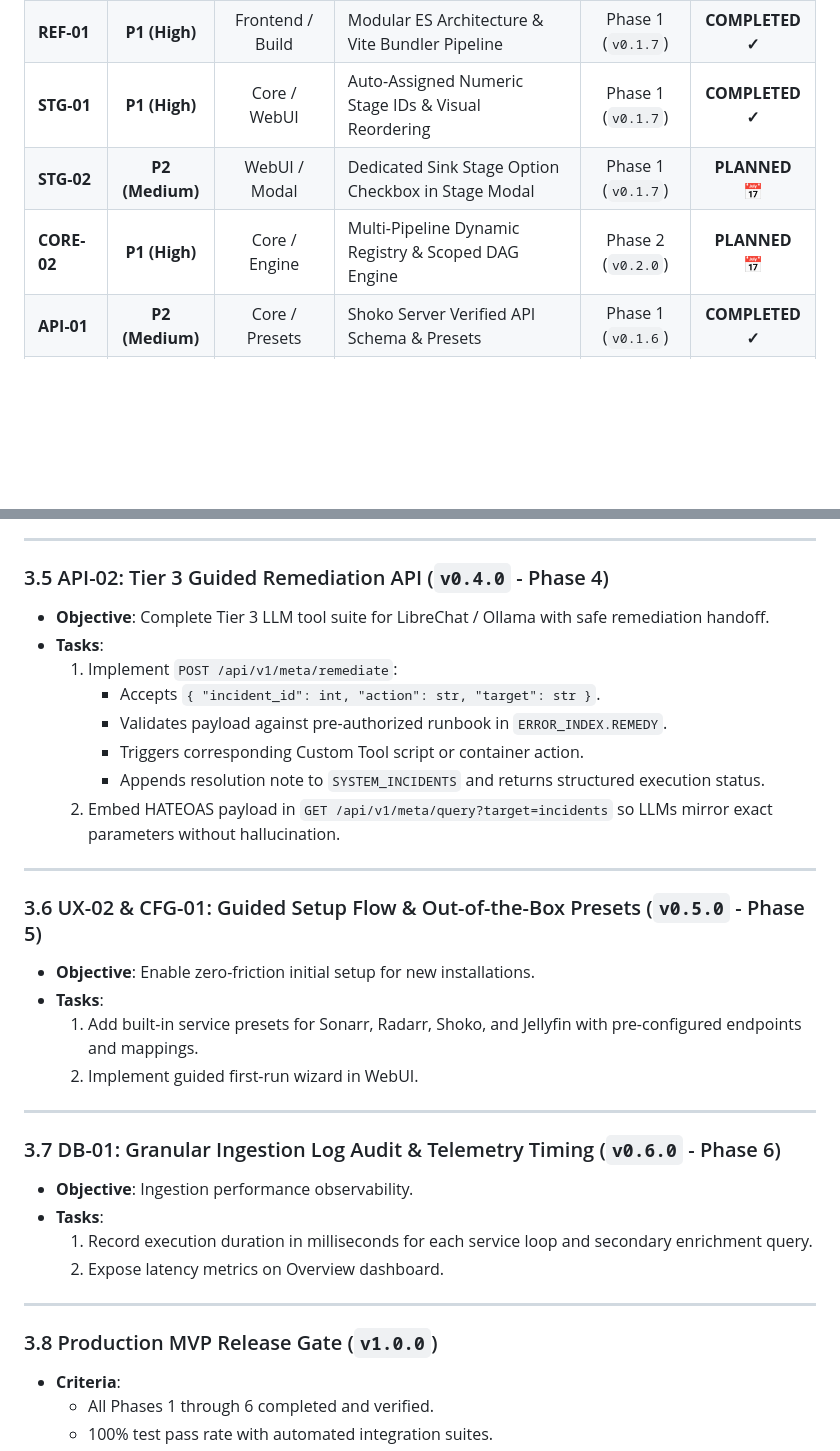
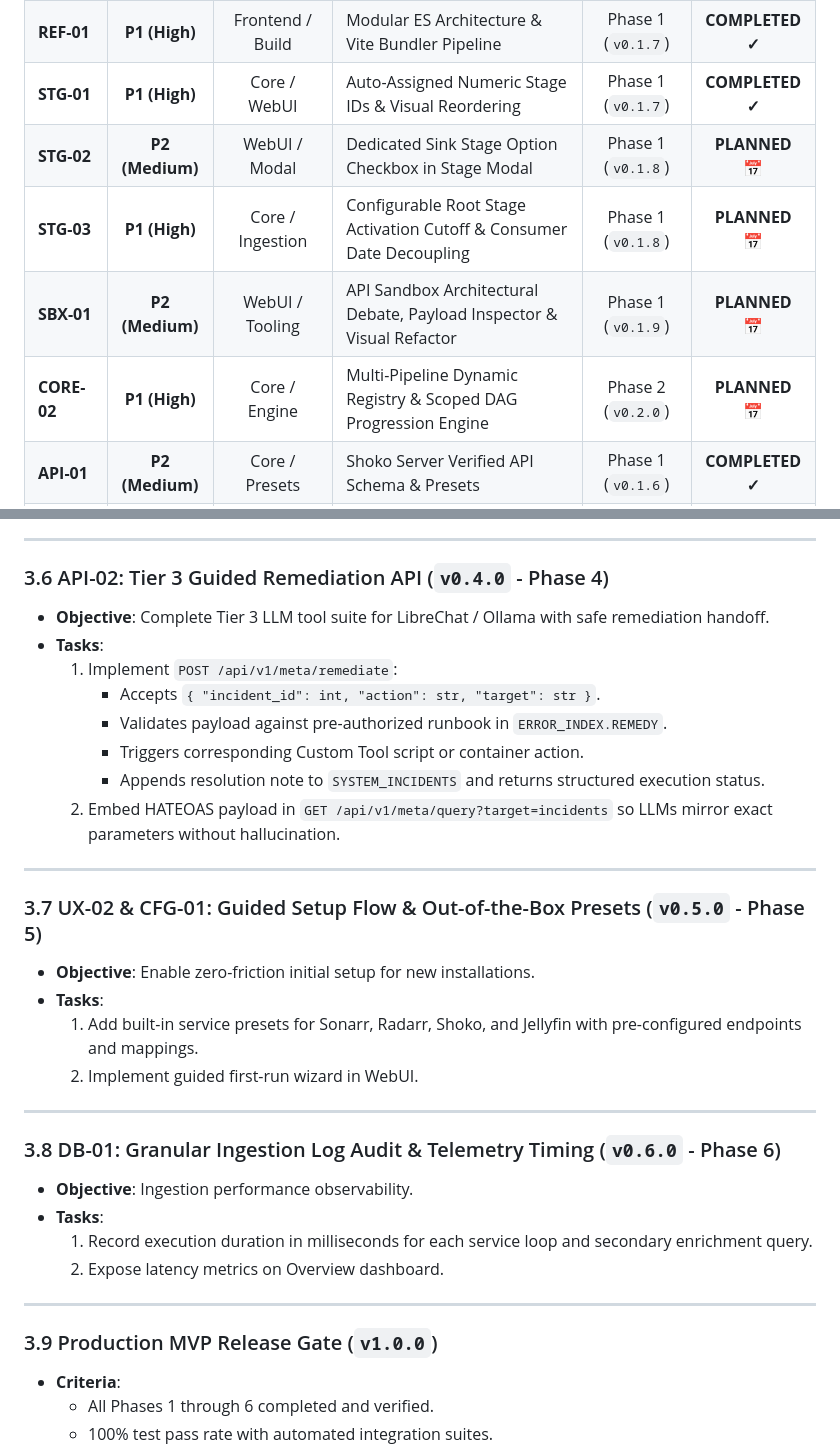
Before and after one commit to Lithry/server-manager, a Markdown page: docs/BACKLOG.md, 2 parts joined by grey strips. GitHub-like rendering; blank space fills up the shorter version.

```diff
--- a/docs/BACKLOG.md
+++ b/docs/BACKLOG.md
@@ -32,8 +32,10 @@
 | **AUDIT-01** | **P1 (High)** | Governance | Comprehensive Codebase Audit & Dead Code Elimination | Phase 1 (`v0.1.6`) | **COMPLETED ✓** |
 | **REF-01** | **P1 (High)** | Frontend / Build | Modular ES Architecture & Vite Bundler Pipeline | Phase 1 (`v0.1.7`) | **COMPLETED ✓** |
 | **STG-01** | **P1 (High)** | Core / WebUI | Auto-Assigned Numeric Stage IDs & Visual Reordering | Phase 1 (`v0.1.7`) | **COMPLETED ✓** |
-| **STG-02** | **P2 (Medium)** | WebUI / Modal | Dedicated Sink Stage Option Checkbox in Stage Modal | Phase 1 (`v0.1.7`) | **PLANNED 📅** |
-| **CORE-02** | **P1 (High)** | Core / Engine | Multi-Pipeline Dynamic Registry & Scoped DAG Engine | Phase 2 (`v0.2.0`) | **PLANNED 📅** |
+| **STG-02** | **P2 (Medium)** | WebUI / Modal | Dedicated Sink Stage Option Checkbox in Stage Modal | Phase 1 (`v0.1.8`) | **PLANNED 📅** |
+| **STG-03** | **P1 (High)** | Core / Ingestion | Configurable Root Stage Activation Cutoff & Consumer Date Decoupling | Phase 1 (`v0.1.8`) | **PLANNED 📅** |
+| **SBX-01** | **P2 (Medium)** | WebUI / Tooling | API Sandbox Architectural Debate, Payload Inspector & Visual Refactor | Phase 1 (`v0.1.9`) | **PLANNED 📅** |
+| **CORE-02** | **P1 (High)** | Core / Engine | Multi-Pipeline Dynamic Registry & Scoped DAG Progression Engine | Phase 2 (`v0.2.0`) | **PLANNED 📅** |
 | **API-01** | **P2 (Medium)** | Core / Presets | Shoko Server Verified API Schema & Presets | Phase 1 (`v0.1.6`) | **COMPLETED ✓** |
 | **API-02** | **P2 (Medium)** | LLM / Telemetry | Tier 3 Guided Remediation API (`/api/v1/meta/remediate`) | Phase 4 (`v0.4.0`) | **PLANNED 📅** |
 | **VIEW-01** | **P2 (Medium)** | Storage / Views | Dual-Mode Table & View Builder (Persistent Tables + Views) | Phase 3 (`v0.3.0`) | **PLANNED 📅** |
@@ -102,7 +123,7 @@
 
 ---
 
-### 3.5 API-02: Tier 3 Guided Remediation API (`v0.4.0` - Phase 4)
+### 3.6 API-02: Tier 3 Guided Remediation API (`v0.4.0` - Phase 4)
 - **Objective**: Complete Tier 3 LLM tool suite for LibreChat / Ollama with safe remediation handoff.
 - **Tasks**:
   1. Implement `POST /api/v1/meta/remediate`:
@@ -114,7 +135,7 @@
 
 ---
 
-### 3.6 UX-02 & CFG-01: Guided Setup Flow & Out-of-the-Box Presets (`v0.5.0` - Phase 5)
+### 3.7 UX-02 & CFG-01: Guided Setup Flow & Out-of-the-Box Presets (`v0.5.0` - Phase 5)
 - **Objective**: Enable zero-friction initial setup for new installations.
 - **Tasks**:
   1. Add built-in service presets for Sonarr, Radarr, Shoko, and Jellyfin with pre-configured endpoints and mappings.
@@ -122,7 +143,7 @@
 
 ---
 
-### 3.7 DB-01: Granular Ingestion Log Audit & Telemetry Timing (`v0.6.0` - Phase 6)
+### 3.8 DB-01: Granular Ingestion Log Audit & Telemetry Timing (`v0.6.0` - Phase 6)
 - **Objective**: Ingestion performance observability.
 - **Tasks**:
   1. Record execution duration in milliseconds for each service loop and secondary enrichment query.
@@ -130,7 +151,7 @@
 
 ---
 
-### 3.8 Production MVP Release Gate (`v1.0.0`)
+### 3.9 Production MVP Release Gate (`v1.0.0`)
 - **Criteria**:
   - All Phases 1 through 6 completed and verified.
   - 100% test pass rate with automated integration suites.
```
Also changed, not shown: other parts of docs/BACKLOG.md (+26 -7 lines).
